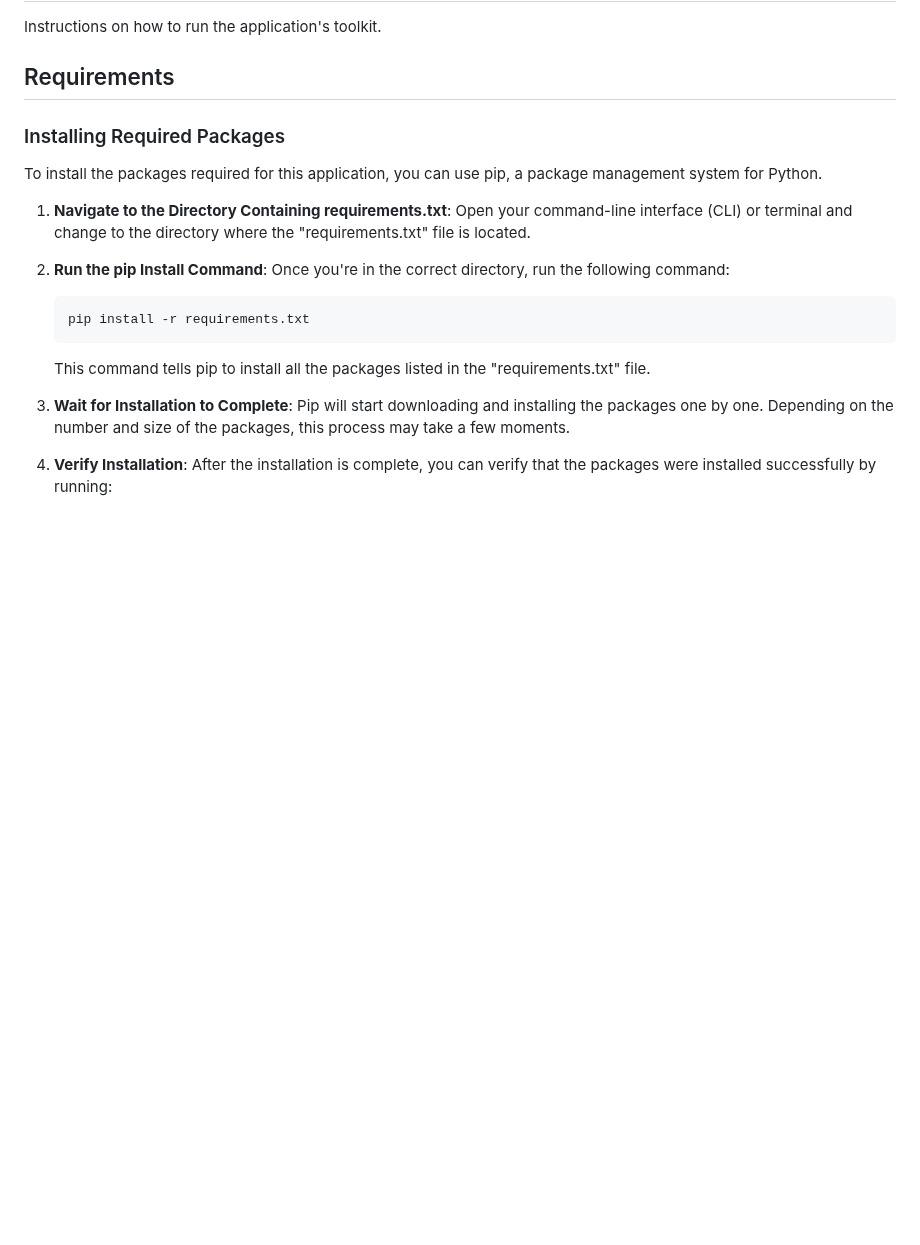
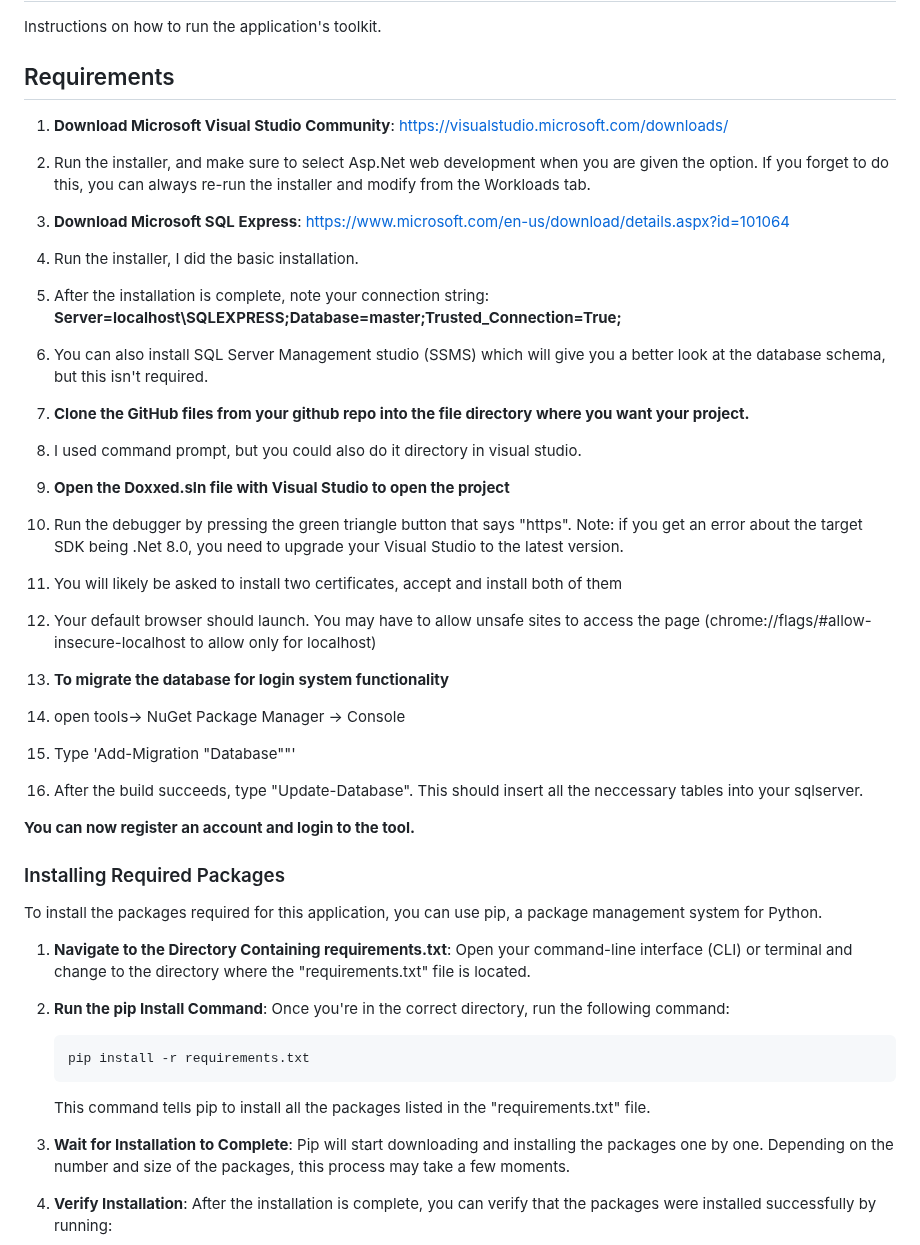
Before and after one commit to gsjcfz/Doxxed, a Markdown page: README.md, the part around the change. GitHub-like rendering; blank space fills up the shorter version.

Commit message:
updated README with setup tutorial

```diff
--- a/README.md
+++ b/README.md
@@ -30,6 +30,29 @@ Explanation of the organization of files and folders within the repository.
 Instructions on how to run the application's toolkit.
 
 ## Requirements
+1. **Download Microsoft Visual Studio Community**: https://visualstudio.microsoft.com/downloads/
+2. Run the installer, and make sure to select Asp.Net web development when you are given the option. If you forget to do this, you can always re-run the installer and modify from the Workloads tab.
+
+1. **Download Microsoft SQL Express**: https://www.microsoft.com/en-us/download/details.aspx?id=101064
+2. Run the installer, I did the basic installation.
+3. After the installation is complete, note your connection string: **Server=localhost\SQLEXPRESS;Database=master;Trusted_Connection=True;**
+4. You can also install SQL Server Management studio (SSMS) which will give you a better look at the database schema, but this isn't required.
+
+1. **Clone the GitHub files from your github repo into the file directory where you want your project.**
+2. I used command prompt, but you could also do it directory in visual studio.
+
+1. **Open the Doxxed.sln file with Visual Studio to open the project**
+2. Run the debugger by pressing the green triangle button that says "https". Note: if you get an error about the target SDK being .Net 8.0, you need to upgrade your Visual Studio to the latest version.
+3. You will likely be asked to install two certificates, accept and install both of them
+4. Your default browser should launch. You may have to allow unsafe sites to access the page (chrome://flags/#allow-insecure-localhost to allow only for localhost)
+
+1. **To migrate the database for login system functionality**
+2. open tools-> NuGet Package Manager -> Console
+3. Type 'Add-Migration "Database""'
+4. After the build succeeds, type "Update-Database". This should insert all the neccessary tables into your sqlserver.
+
+**You can now register an account and login to the tool.**
+
 
 ### Installing Required Packages
 
```
